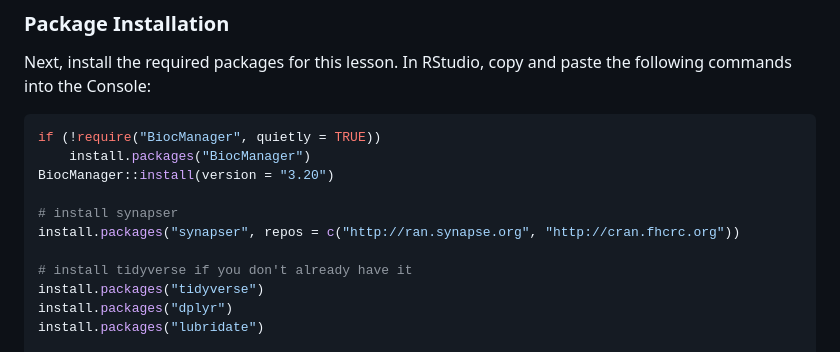
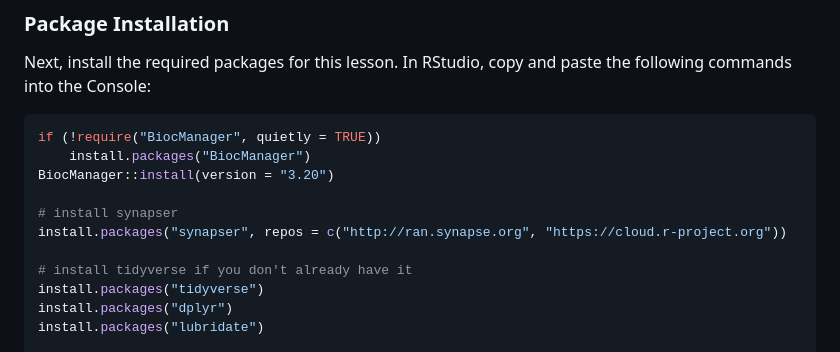
Before and after one commit to asliuyar/translational-omics-AD, a Markdown page: learners/setup.md, the part around the change. Rendered like a GitHub page.

Commit message:
update synapse install code

```diff
--- a/learners/setup.md
+++ b/learners/setup.md
@@ -26,7 +26,7 @@ if (!require("BiocManager", quietly = TRUE))
 BiocManager::install(version = "3.20")
 
 # install synapser
-install.packages("synapser", repos = c("http://ran.synapse.org", "http://cran.fhcrc.org"))
+install.packages("synapser", repos = c("http://ran.synapse.org", "https://cloud.r-project.org"))
 
 # install tidyverse if you don't already have it
 install.packages("tidyverse")
```
